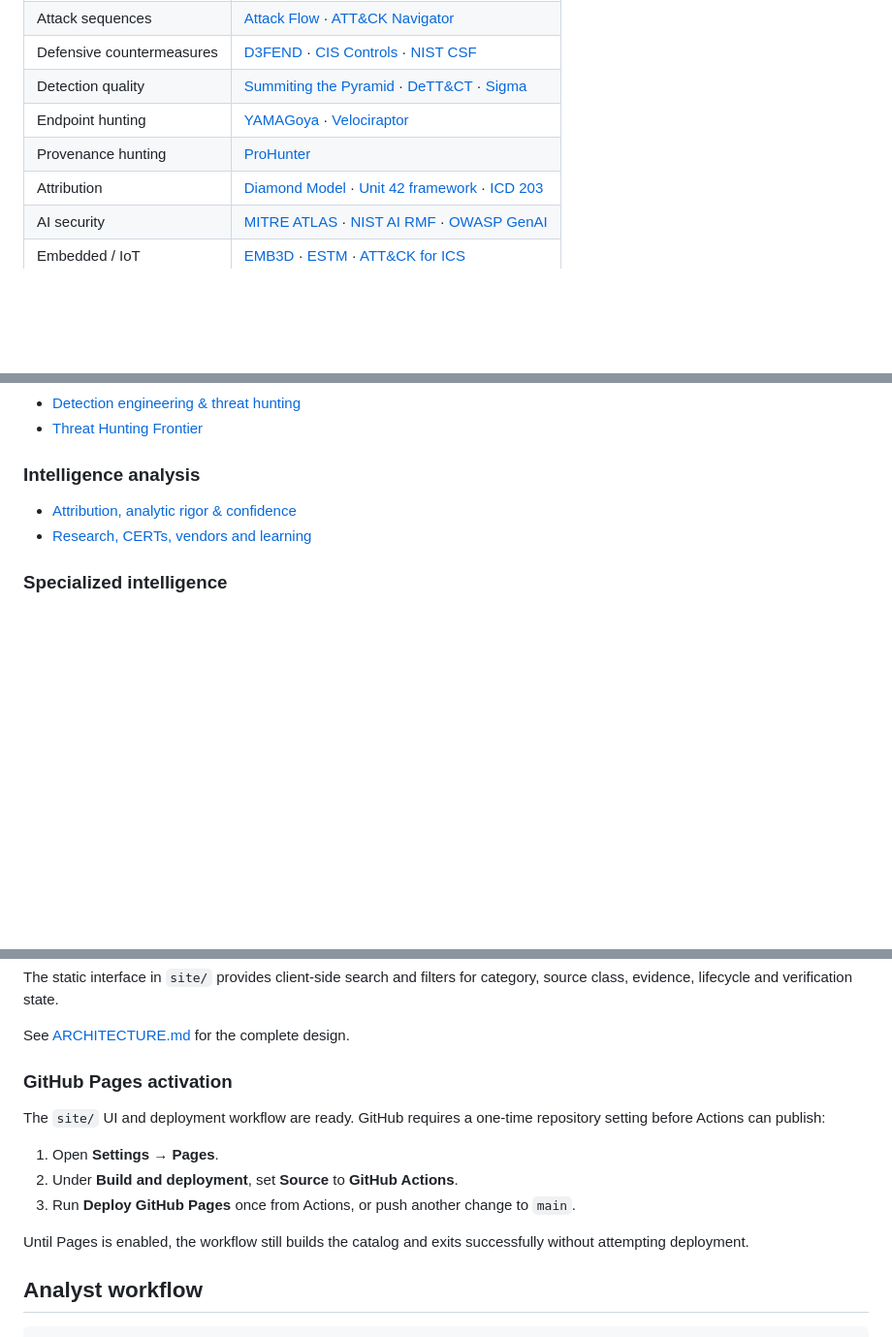
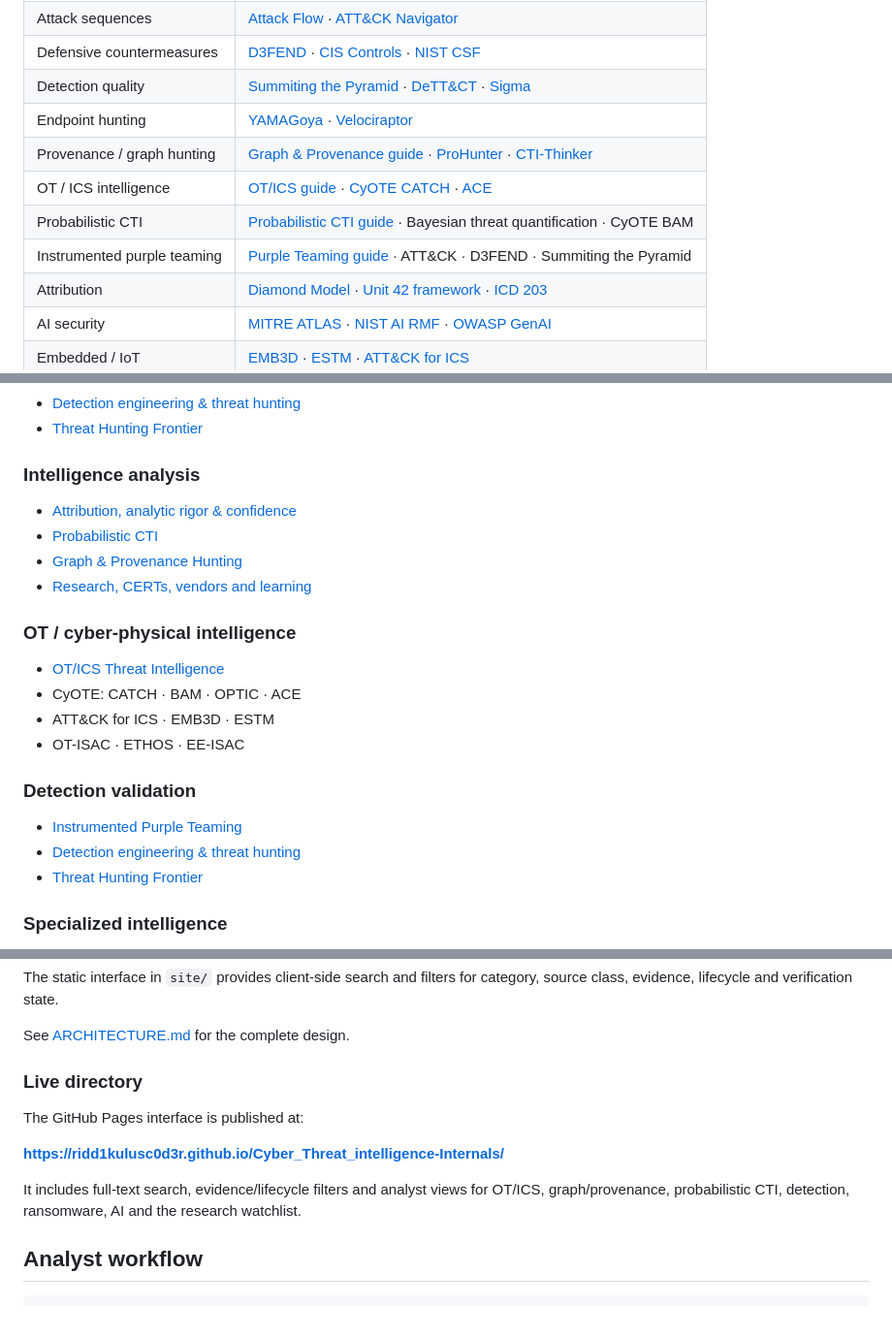
Before and after one commit to Ridd1kulusC0d3r/Cyber_Threat_intelligence-Internals, a Markdown page: README.md, 3 parts joined by grey strips. Shown at 97% size. Rendered like a GitHub page; blank space fills up the shorter version.

Commit message:
docs: add OT probabilistic graph and purple team tracks

```diff
--- a/README.md
+++ b/README.md
@@ -41,7 +43,10 @@ This repository makes those distinctions explicit.
 | Defensive countermeasures | [D3FEND](https://d3fend.mitre.org/) · [CIS Controls](https://www.cisecurity.org/controls/v8) · [NIST CSF](https://www.nist.gov/cyberframework) |
 | Detection quality | [Summiting the Pyramid](https://ctid.mitre.org/projects/summiting-the-pyramid) · [DeTT&CT](https://github.com/rabobank-cdc/DeTTECT) · [Sigma](https://sigmahq.io/) |
 | Endpoint hunting | [YAMAGoya](https://github.com/JPCERTCC/YAMAGoya) · [Velociraptor](https://docs.velociraptor.app/) |
-| Provenance hunting | [ProHunter](https://github.com/xueboQiu/ProHunter) |
+| Provenance / graph hunting | [Graph & Provenance guide](docs/graph-provenance-hunting.md) · [ProHunter](https://github.com/xueboQiu/ProHunter) · [CTI-Thinker](https://doi.org/10.1186/s42400-025-00505-y) |
+| OT / ICS intelligence | [OT/ICS guide](docs/ot-ics-intelligence.md) · [CyOTE CATCH](https://cyote.inl.gov/tools/collection-and-analysis-of-telemetry-for-cyote-heuristics-catch/) · [ACE](https://cyote.inl.gov/tools/attack-chain-estimator-ace/) |
+| Probabilistic CTI | [Probabilistic CTI guide](docs/probabilistic-cti.md) · Bayesian threat quantification · CyOTE BAM |
+| Instrumented purple teaming | [Purple Teaming guide](docs/instrumented-purple-teaming.md) · ATT&CK · D3FEND · Summiting the Pyramid |
 | Attribution | [Diamond Model](docs/attribution-analytics.md) · [Unit 42 framework](https://unit42.paloaltonetworks.com/unit-42-attribution-framework/) · [ICD 203](https://www.dni.gov/files/documents/ICD/ICD-203.pdf) |
 | AI security | [MITRE ATLAS](https://atlas.mitre.org/) · [NIST AI RMF](https://www.nist.gov/itl/ai-risk-management-framework) · [OWASP GenAI](https://genai.owasp.org/) |
 | Embedded / IoT | [EMB3D](https://emb3d.mitre.org/) · [ESTM](https://estm.mitre.org/) · [ATT&CK for ICS](https://attack.mitre.org/matrices/ics/) |
@@ -70,7 +75,20 @@ This repository makes those distinctions explicit.
 
 ### Intelligence analysis
 - [Attribution, analytic rigor & confidence](docs/attribution-analytics.md)
+- [Probabilistic CTI](docs/probabilistic-cti.md)
+- [Graph & Provenance Hunting](docs/graph-provenance-hunting.md)
 - [Research, CERTs, vendors and learning](docs/research-learning.md)
+
+### OT / cyber-physical intelligence
+- [OT/ICS Threat Intelligence](docs/ot-ics-intelligence.md)
+- CyOTE: CATCH · BAM · OPTIC · ACE
+- ATT&CK for ICS · EMB3D · ESTM
+- OT-ISAC · ETHOS · EE-ISAC
+
+### Detection validation
+- [Instrumented Purple Teaming](docs/instrumented-purple-teaming.md)
+- [Detection engineering & threat hunting](docs/detection-hunting.md)
+- [Threat Hunting Frontier](docs/threat-hunting-frontier.md)
 
 ### Specialized intelligence
 - [Ransomware intelligence](docs/ransomware-intelligence.md)
@@ -112,15 +132,13 @@ The static interface in `site/` provides client-side search and filters for cate
 
 See [ARCHITECTURE.md](ARCHITECTURE.md) for the complete design.
 
-### GitHub Pages activation
+### Live directory
 
-The `site/` UI and deployment workflow are ready. GitHub requires a one-time repository setting before Actions can publish:
+The GitHub Pages interface is published at:
 
-1. Open **Settings → Pages**.
-2. Under **Build and deployment**, set **Source** to **GitHub Actions**.
-3. Run **Deploy GitHub Pages** once from Actions, or push another change to `main`.
+**https://ridd1kulusc0d3r.github.io/Cyber_Threat_intelligence-Internals/**
 
-Until Pages is enabled, the workflow still builds the catalog and exits successfully without attempting deployment.
+It includes full-text search, evidence/lifecycle filters and analyst views for OT/ICS, graph/provenance, probabilistic CTI, detection, ransomware, AI and the research watchlist.
 
 ## Analyst workflow
 
```
Also changed, not shown: other parts of README.md (+5 -1 lines).
